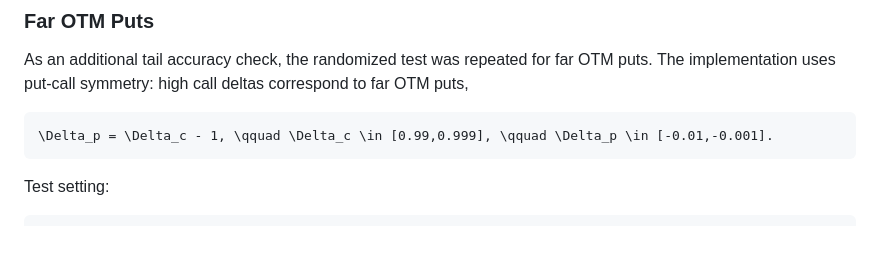
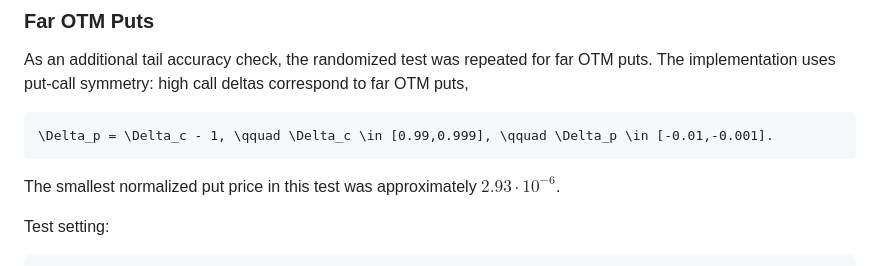
Before and after one commit to wol-fi/volfi, a Markdown page: README.md, the part around the change. Rendered like a GitHub page; blank space fills up the shorter version.

````diff
--- a/README.md
+++ b/README.md
@@ -222,6 +222,8 @@ As an additional tail accuracy check, the randomized test was repeated for far O
 \Delta_p = \Delta_c - 1, \qquad \Delta_c \in [0.99,0.999], \qquad \Delta_p \in [-0.01,-0.001].
 ```
 
+The smallest normalized put price in this test was approximately $2.93\cdot 10^{-6}$.
+
 Test setting:
 
 ```text
````
